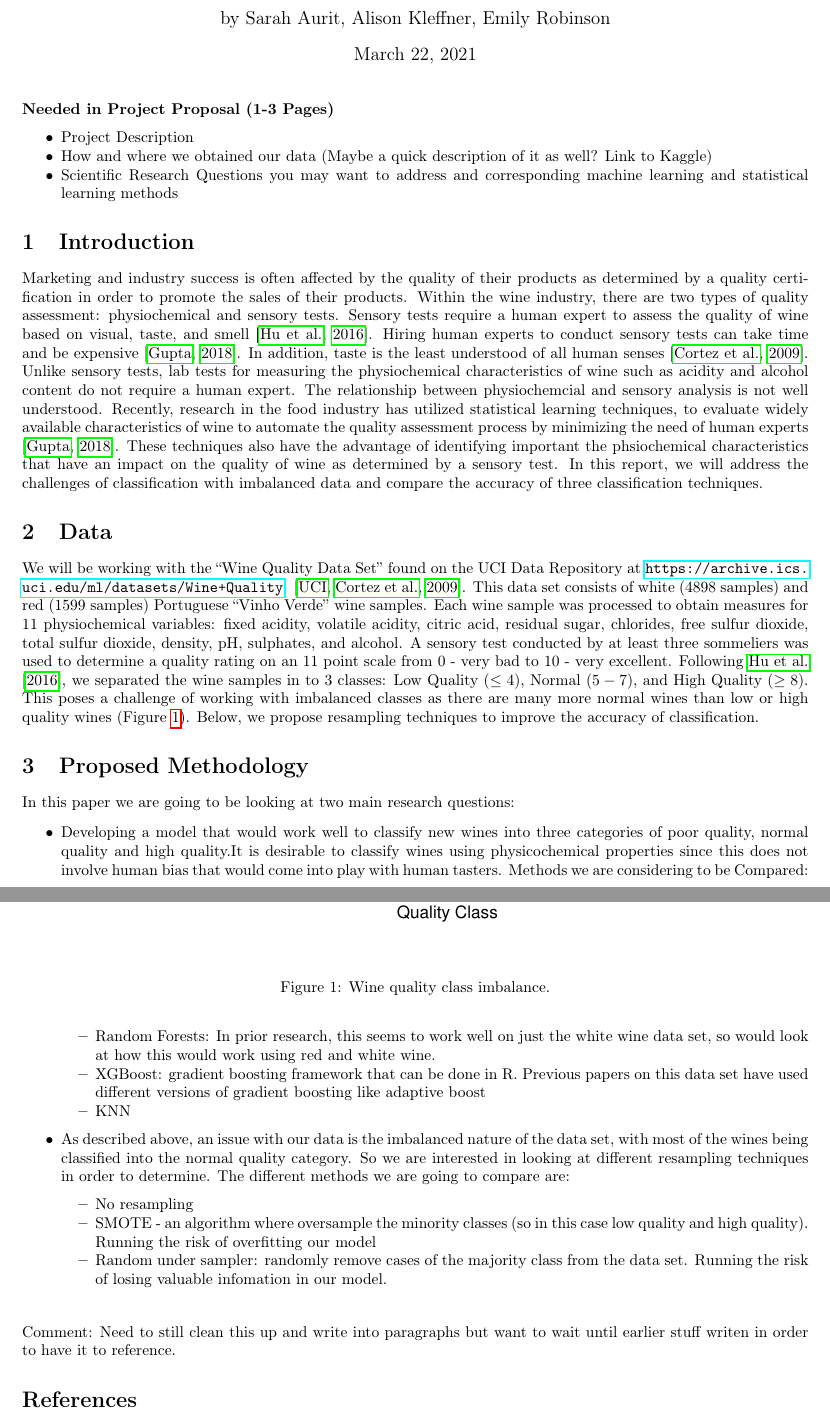
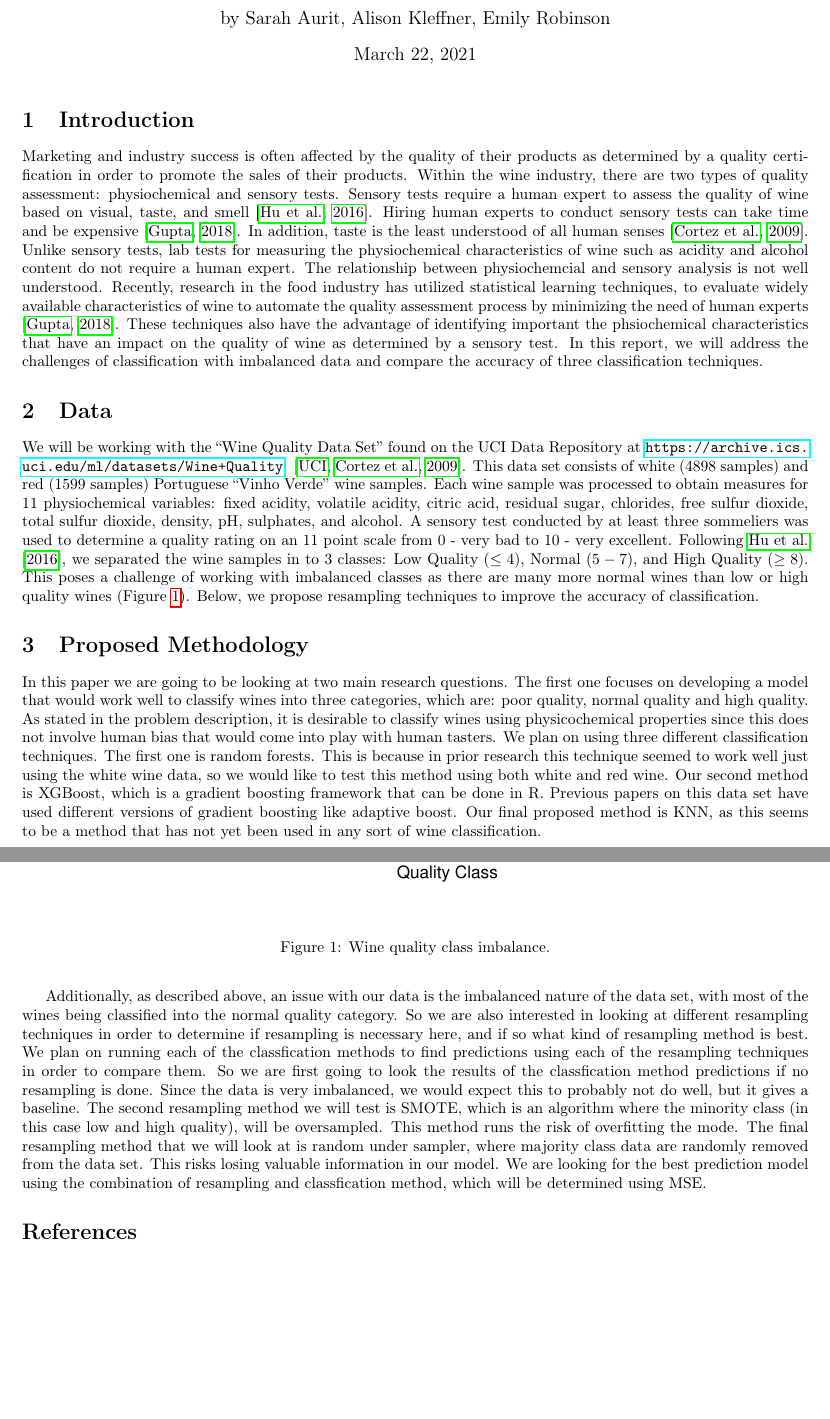
Before and after one commit to earobinson95/Statistical-Learning-Project-UNL-STAT983, an R Markdown document (reports/proposal.Rmd): two parts of pages 1 and 2 of 2, joined at a grey line, cut so that both start at the same text, the shorter picture padded with empty space. Rendered offline with R 4.5, knitr and Pandoc, then LaTeX, with nearby package versions.

Commit message:
Turned Classication Proposed Methods section into actual paragraph

```diff
--- a/reports/proposal.Rmd
+++ b/reports/proposal.Rmd
@@ -44,11 +44,6 @@ library(ggcorrplot)
 
 <!-- If you put each sentence on a new line, it makes it easier for Github to merge changes if we are all working on the paper. -->
 
-#### Needed in Project Proposal (1-3 Pages)
-
-+ Project Description
-+ How and where we obtained our data (Maybe a quick description of it as well? Link to Kaggle)
-+ Scientific Research Questions you may want to address and corresponding machine learning and statistical learning methods
 
 # Introduction
 
@@ -114,15 +109,6 @@ winequality %>%
 
 # Proposed Methodology
 
-In this paper we are going to be looking at two main research questions:
+In this paper we are going to be looking at two main research questions. The first one focuses on developing a model that would work well to classify wines into three categories, which are: poor quality, normal quality and high quality. As stated in the problem description, it is desirable to classify wines using physicochemical properties since this does not involve human bias that would come into play with human tasters. We plan on using three different classification techniques. The first one is random forests. This is because in prior research this technique seemed to work well just using the white wine data, so we would like to test this method using both white and red wine. Our second method is XGBoost, which is a gradient boosting framework that can be done in R. Previous papers on this data set have used different versions of gradient boosting like adaptive boost. Our final proposed method is KNN, as this seems to be a method that has not yet been used in any sort of wine classification. $\\$
 
-  + Developing a model that would work well to classify new wines into three categories of poor quality, normal quality and high quality.It is desirable to classify wines using physicochemical properties since this does not involve human bias that would come into play with human tasters. Methods we are considering to be Compared:
-      * Random Forests: In prior research, this seems to work well on just the white wine data set, so would look at how this would work using red and white wine.
-      * XGBoost: gradient boosting framework that can be done in R. Previous papers on this data set have used different versions of gradient boosting like adaptive boost
-      * KNN
-  + As described above, an issue with our data is the imbalanced nature of the data set, with most of the wines being classified into the normal quality category. So we are interested in looking at different resampling techniques in order to determine. The different methods we are going to compare are:
-    - No resampling
-    - SMOTE - an algorithm where oversample the minority classes (so in this case low quality and high quality). Running the risk of overfitting our model
-    - Random under sampler: randomly remove cases of the majority class from the data set. Running the risk of losing valuable infomation in our model.
-
-$\\$Comment: Need to still clean this up and write into paragraphs but want to wait until earlier stuff writen in order to have it to reference.
+Additionally, as described above, an issue with our data is the imbalanced nature of the data set, with most of the wines being classified into the normal quality category. So we are also interested in looking at different resampling techniques in order to determine if resampling is necessary here, and if so what kind of resampling method is best. We plan on running each of the classfication methods to find predictions using each of the resampling techniques in order to compare them. So we are first going to look the results of the classfication method predictions if no resampling is done. Since the data is very imbalanced, we would expect this to probably not do well, but it gives a baseline. The second resampling method we will test is SMOTE, which is an algorithm where the minority class (in this case low and high quality), will be oversampled. This method runs the risk of overfitting the mode. The final resampling method that we will look at is random under sampler, where majority class data are randomly removed from the data set. This risks losing valuable information in our model. We are looking for the best prediction model using the combination of resampling and classfication method, which will be determined using MSE.
```
Also changed, not shown: reports/proposal.pdf, reports/proposal.Rmd (2 more changed lines).
